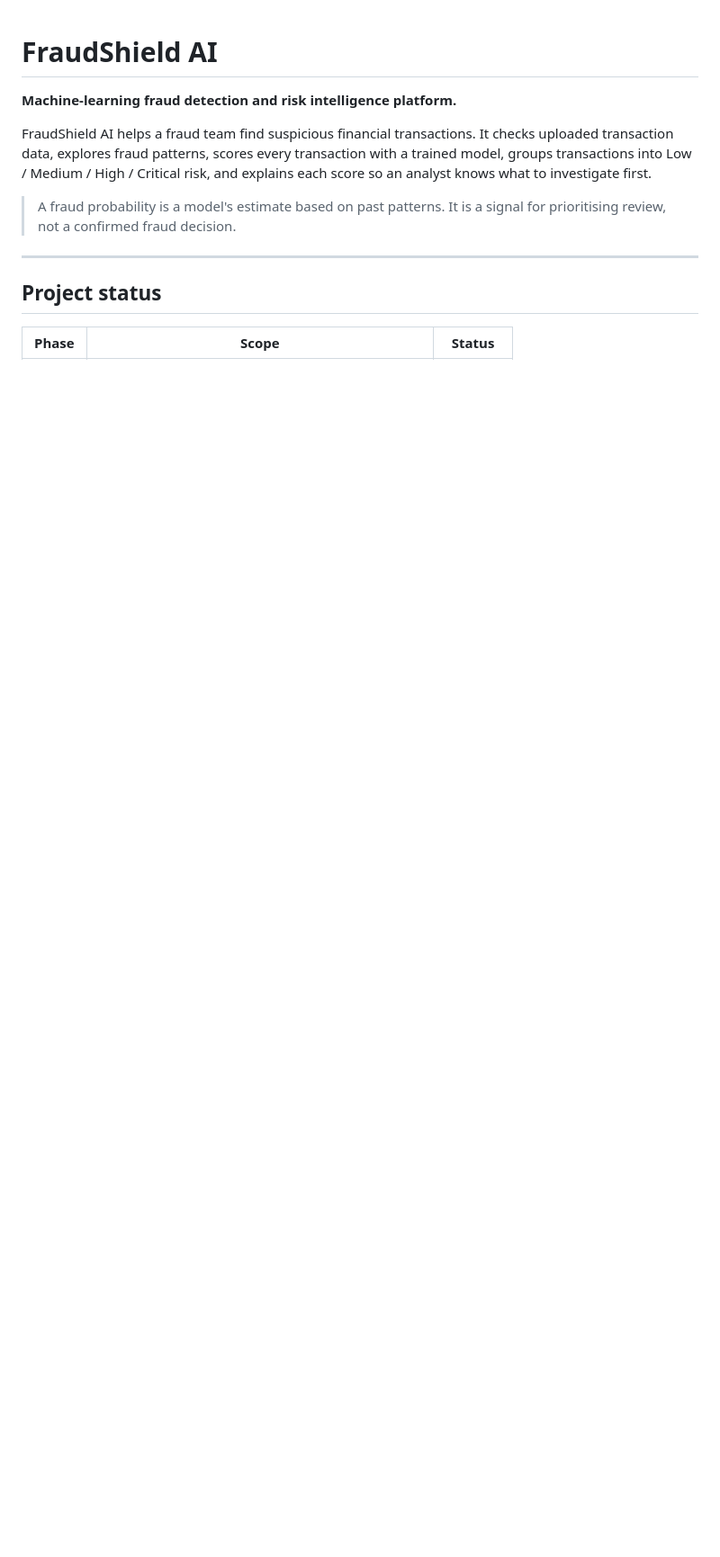
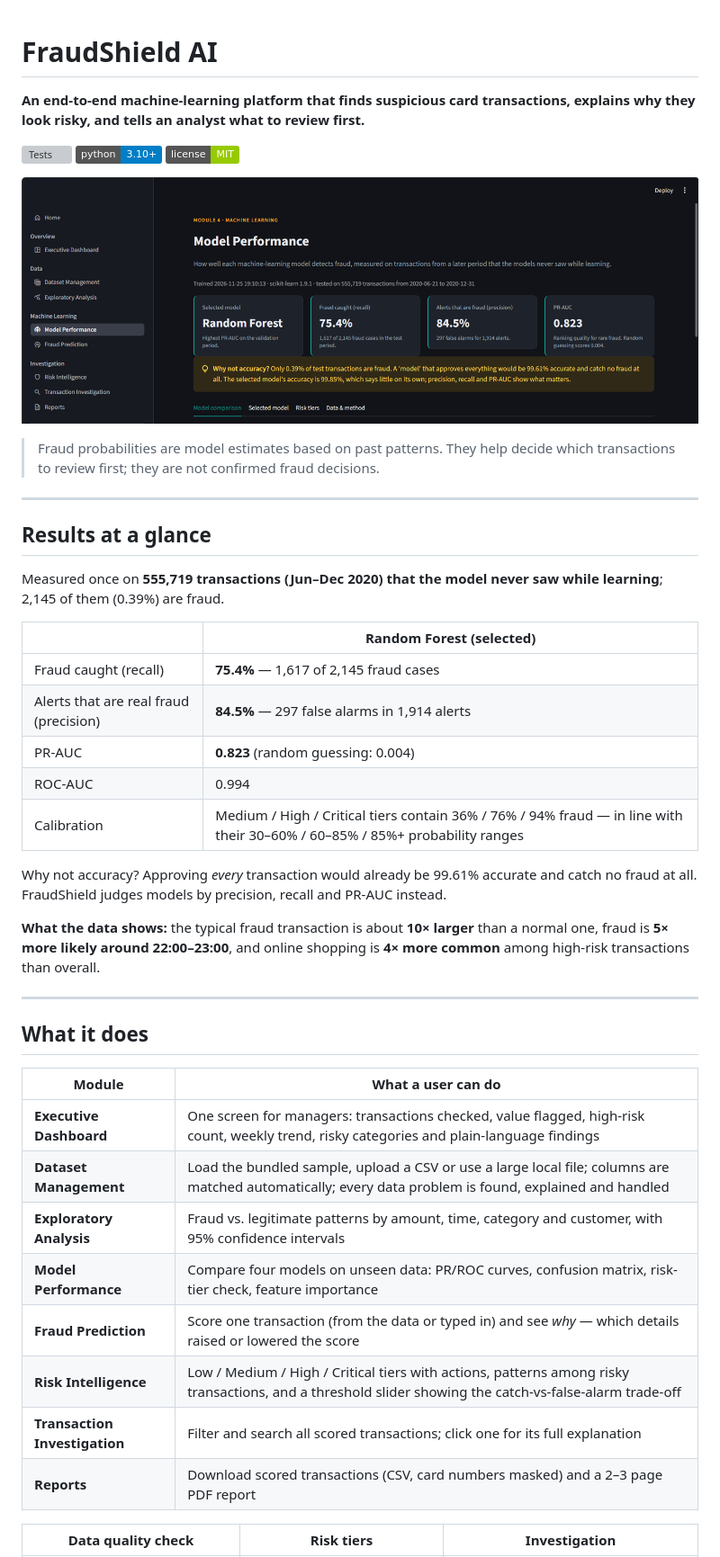
Before and after one commit to Kalai-coder-DS/FraudShield-AI, a Markdown page: README.md, the part around one of its changes. Shown at 90% size. Rendered like a GitHub page; pictures changed too: docs/screenshots/model_performance.png (added); badges without logos; blank space fills up the shorter version; grey boxes are pictures that could not be loaded.

```diff
--- a/README.md
+++ b/README.md
@@ -1,18 +1,53 @@
 # FraudShield AI
 
-**Machine-learning fraud detection and risk intelligence platform.**
+**An end-to-end machine-learning platform that finds suspicious card transactions, explains
+why they look risky, and tells an analyst what to review first.**
 
-FraudShield AI helps a fraud team find suspicious financial transactions. It checks
-uploaded transaction data, explores fraud patterns, scores every transaction with a
-trained model, groups transactions into Low / Medium / High / Critical risk, and
-explains each score so an analyst knows what to investigate first.
+[![Tests](https://github.com/Kalai-coder-DS/FraudShield-AI/actions/workflows/tests.yml/badge.svg)](https://github.com/Kalai-coder-DS/FraudShield-AI/actions/workflows/tests.yml)
+![Python](https://img.shields.io/badge/python-3.10%2B-blue)
+![License](https://img.shields.io/badge/license-MIT-green)
 
-> A fraud probability is a model's estimate based on past patterns. It is a signal for
-> prioritising review, not a confirmed fraud decision.
+![Model performance page](docs/screenshots/model_performance.png)
+
+> Fraud probabilities are model estimates based on past patterns. They help decide which
+> transactions to review first; they are not confirmed fraud decisions.
 
 ---
 
-## Project status
+## Results at a glance
 
-| Phase | Scope | Status |
+Measured once on **555,719 transactions (Jun–Dec 2020) that the model never saw while
+learning**; 2,145 of them (0.39%) are fraud.
+
+| | Random Forest (selected) |
+|---|---|
+| Fraud caught (recall) | **75.4%** — 1,617 of 2,145 fraud cases |
+| Alerts that are real fraud (precision) | **84.5%** — 297 false alarms in 1,914 alerts |
+| PR-AUC | **0.823** (random guessing: 0.004) |
+| ROC-AUC | 0.994 |
+| Calibration | Medium / High / Critical tiers contain 36% / 76% / 94% fraud — in line with their 30–60% / 60–85% / 85%+ probability ranges |
+
+Why not accuracy? Approving *every* transaction would already be 99.61% accurate and catch
+no fraud at all. FraudShield judges models by precision, recall and PR-AUC instead.
+
+**What the data shows:** the typical fraud transaction is about **10× larger** than a normal
+one, fraud is **5× more likely around 22:00–23:00**, and online shopping is **4× more
+common** among high-risk transactions than overall.
+
+---
+
+## What it does
+
+| Module | What a user can do |
+|---|---|
+| **Executive Dashboard** | One screen for managers: transactions checked, value flagged, high-risk count, weekly trend, risky categories and plain-language findings |
+| **Dataset Management** | Load the bundled sample, upload a CSV or use a large local file; columns are matched automatically; every data problem is found, explained and handled |
+| **Exploratory Analysis** | Fraud vs. legitimate patterns by amount, time, category and customer, with 95% confidence intervals |
+| **Model Performance** | Compare four models on unseen data: PR/ROC curves, confusion matrix, risk-tier check, feature importance |
+| **Fraud Prediction** | Score one transaction (from the data or typed in) and see *why* — which details raised or lowered the score |
+| **Risk Intelligence** | Low / Medium / High / Critical tiers with actions, patterns among risky transactions, and a threshold slider showing the catch-vs-false-alarm trade-off |
+| **Transaction Investigation** | Filter and search all scored transactions; click one for its full explanation |
+| **Reports** | Download scored transactions (CSV, card numbers masked) and a 2–3 page PDF report |
+
+| Data quality check | Risk tiers | Investigation |
 |---|---|---|
```
Also changed, not shown: other parts of README.md (+178 -107 lines), CHANGELOG.md (added, +33 -0 lines), docs/interview_guide.md (added, +143 -0 lines), docs/model_card.md (added, +81 -0 lines), docs/screenshots/dataset_quality.png (added), docs/screenshots/investigation.png (added), docs/screenshots/risk_intelligence.png (added), 5 other files.
